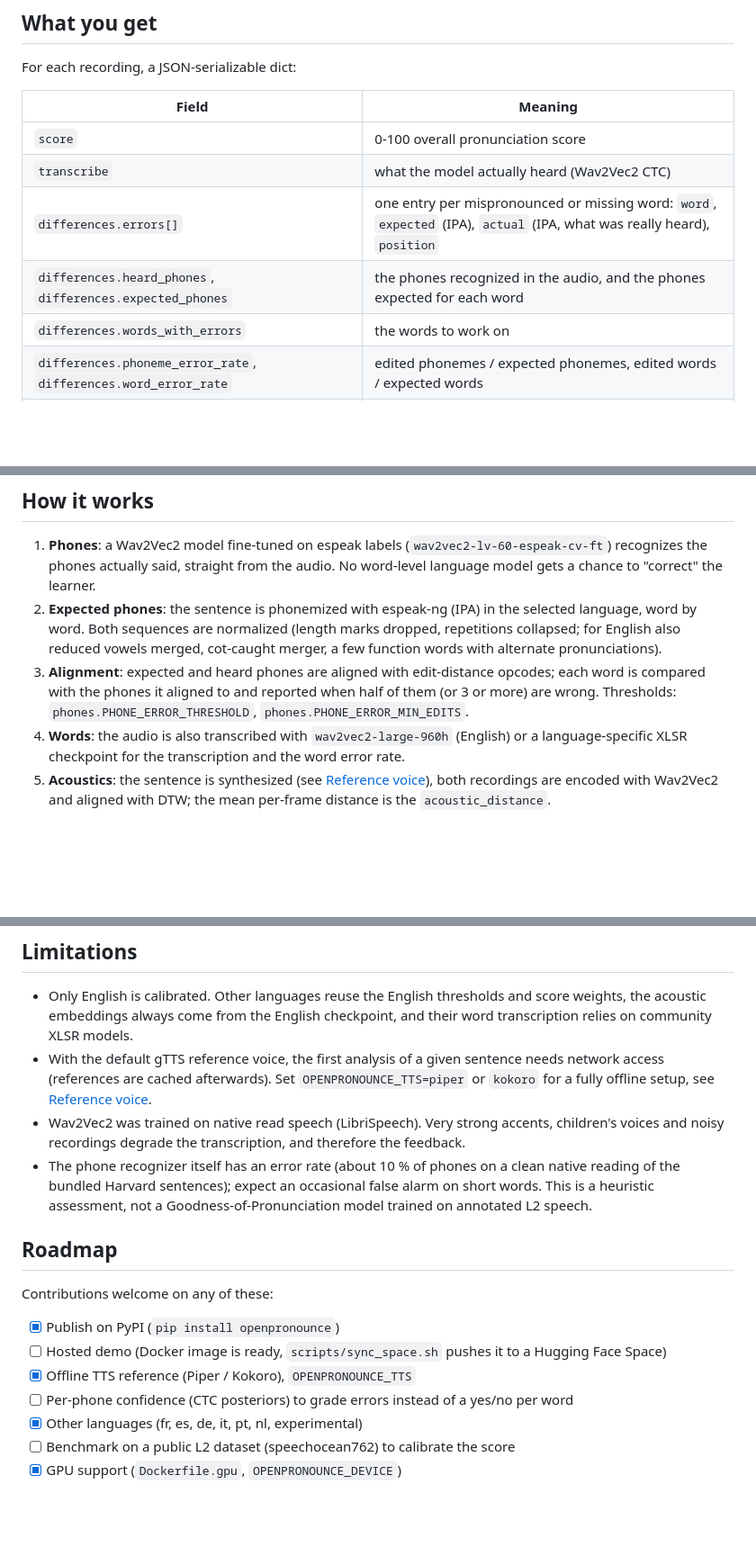
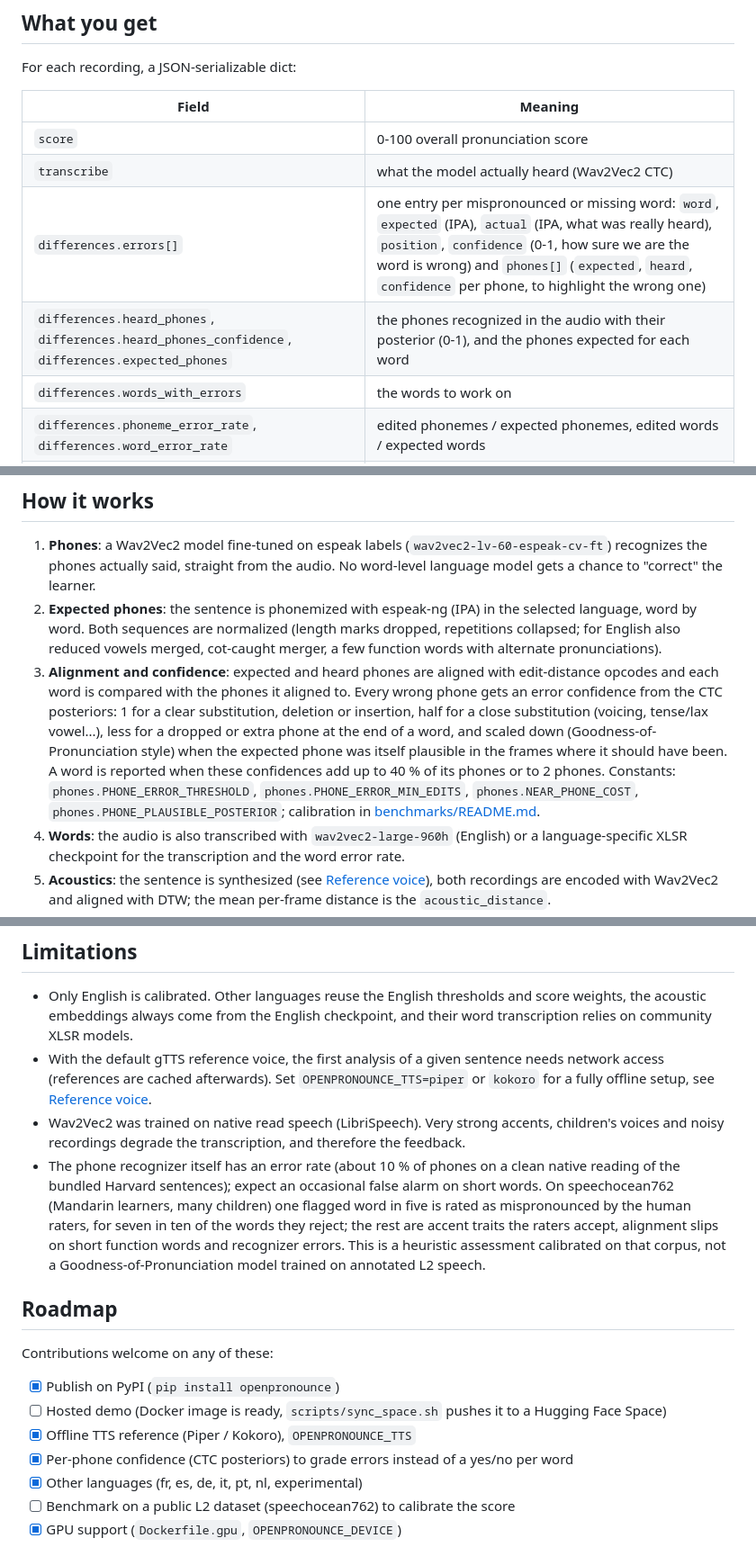
Before and after one commit to Halleck45/OpenPronounce, a Markdown page: README.md, 3 parts joined by grey strips. Shown at 90% size. GitHub-like rendering; blank space fills up the shorter version.

Commit message:
docs: describe per-phone confidence and the calibrated flagging rule

```diff
--- a/README.md
+++ b/README.md
@@ -37,8 +37,8 @@ For each recording, a JSON-serializable dict:
 |---|---|
 | `score` | 0-100 overall pronunciation score |
 | `transcribe` | what the model actually heard (Wav2Vec2 CTC) |
-| `differences.errors[]` | one entry per mispronounced or missing word: `word`, `expected` (IPA), `actual` (IPA, what was really heard), `position` |
-| `differences.heard_phones`, `differences.expected_phones` | the phones recognized in the audio, and the phones expected for each word |
+| `differences.errors[]` | one entry per mispronounced or missing word: `word`, `expected` (IPA), `actual` (IPA, what was really heard), `position`, `confidence` (0-1, how sure we are the word is wrong) and `phones[]` (`expected`, `heard`, `confidence` per phone, to highlight the wrong one) |
+| `differences.heard_phones`, `differences.heard_phones_confidence`, `differences.expected_phones` | the phones recognized in the audio with their posterior (0-1), and the phones expected for each word |
 | `differences.words_with_errors` | the words to work on |
 | `differences.phoneme_error_rate`, `differences.word_error_rate` | edited phonemes / expected phonemes, edited words / expected words |
 | `differences.expected_phonemes`, `differences.transcribed_phonemes` | full phoneme sequences |
@@ -128,7 +128,7 @@ Interactive docs at `/docs` (Swagger UI).
 
 1. **Phones**: a Wav2Vec2 model fine-tuned on espeak labels (`wav2vec2-lv-60-espeak-cv-ft`) recognizes the phones actually said, straight from the audio. No word-level language model gets a chance to "correct" the learner.
 2. **Expected phones**: the sentence is phonemized with espeak-ng (IPA) in the selected language, word by word. Both sequences are normalized (length marks dropped, repetitions collapsed; for English also reduced vowels merged, cot-caught merger, a few function words with alternate pronunciations).
-3. **Alignment**: expected and heard phones are aligned with edit-distance opcodes; each word is compared with the phones it aligned to and reported when half of them (or 3 or more) are wrong. Thresholds: `phones.PHONE_ERROR_THRESHOLD`, `phones.PHONE_ERROR_MIN_EDITS`.
+3. **Alignment and confidence**: expected and heard phones are aligned with edit-distance opcodes and each word is compared with the phones it aligned to. Every wrong phone gets an error confidence from the CTC posteriors: 1 for a clear substitution, deletion or insertion, half for a close substitution (voicing, tense/lax vowel...), less for a dropped or extra phone at the end of a word, and scaled down (Goodness-of-Pronunciation style) when the expected phone was itself plausible in the frames where it should have been. A word is reported when these confidences add up to 40 % of its phones or to 2 phones. Constants: `phones.PHONE_ERROR_THRESHOLD`, `phones.PHONE_ERROR_MIN_EDITS`, `phones.NEAR_PHONE_COST`, `phones.PHONE_PLAUSIBLE_POSTERIOR`; calibration in [benchmarks/README.md](benchmarks/README.md#word-level-detection).
 4. **Words**: the audio is also transcribed with `wav2vec2-large-960h` (English) or a language-specific XLSR checkpoint for the transcription and the word error rate.
 5. **Acoustics**: the sentence is synthesized (see [Reference voice](#reference-voice)), both recordings are encoded with Wav2Vec2 and aligned with DTW; the mean per-frame distance is the `acoustic_distance`.
 6. **Prosody**: F0 (pYIN) and RMS energy contours.
@@ -169,7 +169,7 @@ viseme.play(["həloʊ", "huː", "ɑːɹ", "juː"]);
 - Only English is calibrated. Other languages reuse the English thresholds and score weights, the acoustic embeddings always come from the English checkpoint, and their word transcription relies on community XLSR models.
 - With the default gTTS reference voice, the first analysis of a given sentence needs network access (references are cached afterwards). Set `OPENPRONOUNCE_TTS=piper` or `kokoro` for a fully offline setup, see [Reference voice](#reference-voice).
 - Wav2Vec2 was trained on native read speech (LibriSpeech). Very strong accents, children's voices and noisy recordings degrade the transcription, and therefore the feedback.
-- The phone recognizer itself has an error rate (about 10 % of phones on a clean native reading of the bundled Harvard sentences); expect an occasional false alarm on short words. This is a heuristic assessment, not a Goodness-of-Pronunciation model trained on annotated L2 speech.
+- The phone recognizer itself has an error rate (about 10 % of phones on a clean native reading of the bundled Harvard sentences); expect an occasional false alarm on short words. On speechocean762 (Mandarin learners, many children) one flagged word in five is rated as mispronounced by the human raters, for seven in ten of the words they reject; the rest are accent traits the raters accept, alignment slips on short function words and recognizer errors. This is a heuristic assessment calibrated on that corpus, not a Goodness-of-Pronunciation model trained on annotated L2 speech.
 
 ## Roadmap
 
@@ -178,7 +178,7 @@ Contributions welcome on any of these:
 - [x] Publish on PyPI (`pip install openpronounce`)
 - [ ] Hosted demo (Docker image is ready, `scripts/sync_space.sh` pushes it to a Hugging Face Space)
 - [x] Offline TTS reference (Piper / Kokoro), `OPENPRONOUNCE_TTS`
-- [ ] Per-phone confidence (CTC posteriors) to grade errors instead of a yes/no per word
+- [x] Per-phone confidence (CTC posteriors) to grade errors instead of a yes/no per word
 - [x] Other languages (fr, es, de, it, pt, nl, experimental)
 - [ ] Benchmark on a public L2 dataset (speechocean762) to calibrate the score
 - [x] GPU support (`Dockerfile.gpu`, `OPENPRONOUNCE_DEVICE`)
```
Also changed, not shown: CHANGELOG.md (+1 -0 lines).
